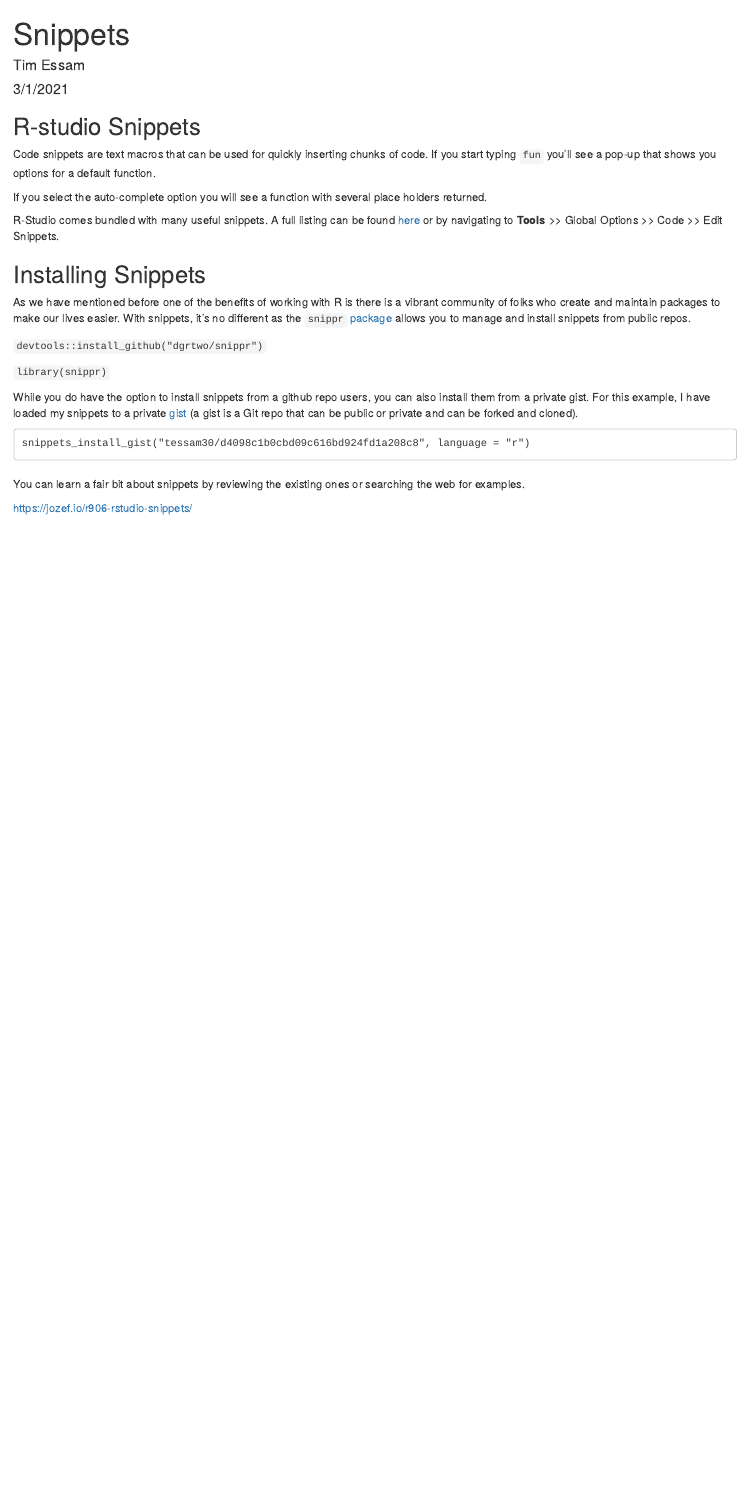
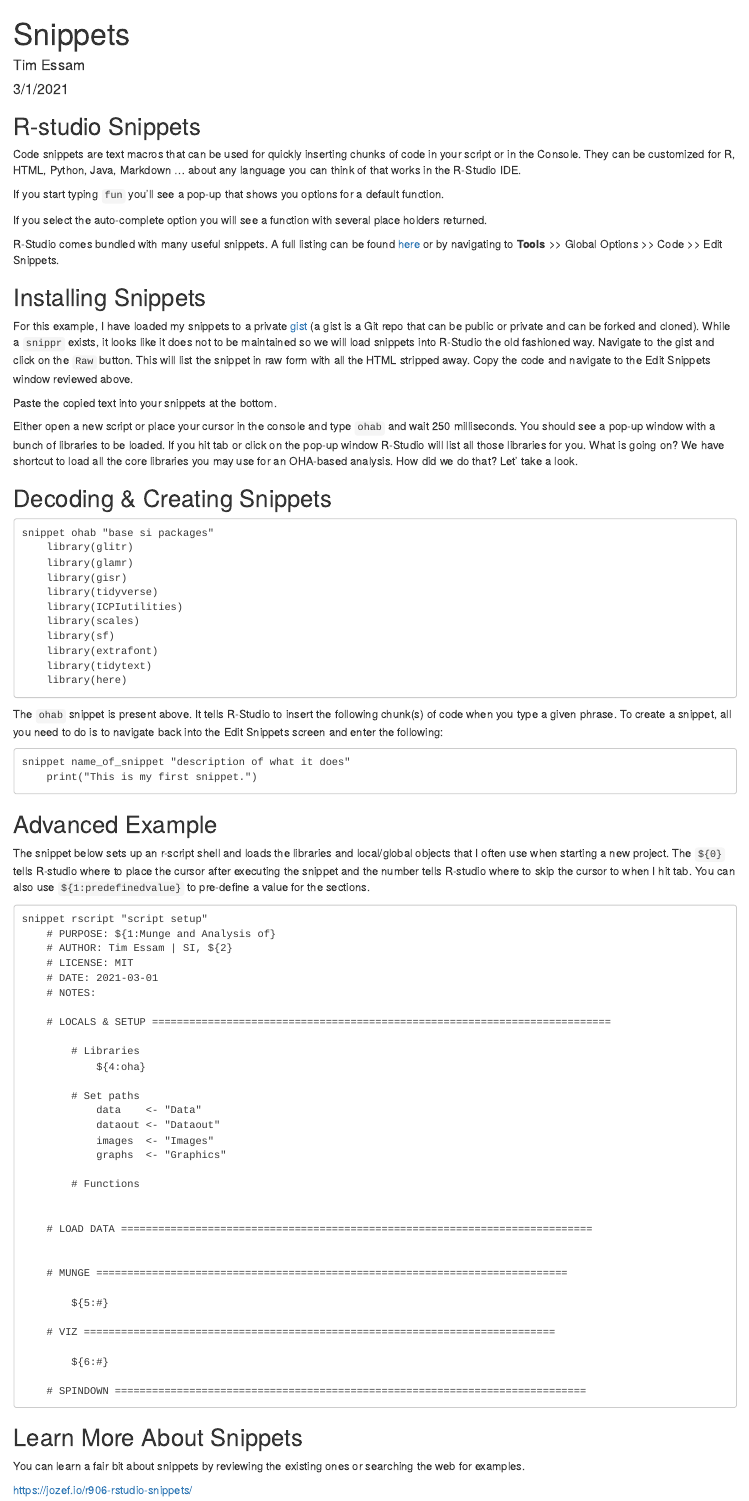
Before and after one commit to USAID-OHA-SI/coRps, an R Markdown document (2021-03-01/snippets_overview.Rmd): the page in a window 1100 px wide, from its top. Rendered offline with R 4.5, knitr and Pandoc, with nearby package versions.

Commit message:
draft snippets

````diff
--- a/2021-03-01/snippets_overview.Rmd
+++ b/2021-03-01/snippets_overview.Rmd
@@ -5,13 +5,11 @@ date: "3/1/2021"
 output: html_document
 ---
 
-```{r setup, include=FALSE}
-knitr::opts_chunk$set(echo = TRUE)
-```
-
 ## R-studio Snippets
 
-Code snippets are text macros that can be used for quickly inserting chunks of code. If you start typing `fun` you'll see a pop-up that shows you options for a default function.
+Code snippets are text macros that can be used for quickly inserting chunks of code in your script or in the Console. They can be customized for R, HTML, Python, Java, Markdown ... about any language you can think of that works in the R-Studio IDE.
+
+If you start typing `fun` you'll see a pop-up that shows you options for a default function.
 
 If you select the auto-complete option you will see a function with several place holders returned.
 
@@ -19,17 +17,70 @@ R-Studio comes bundled with many useful snippets. A full listing can be found [h
 
 ## Installing Snippets
 
-As we have mentioned before one of the benefits of working with R is there is a vibrant community of folks who create and maintain packages to make our lives easier. With snippets, it's no different as the `snippr` [package](https://github.com/dgrtwo/snippr) allows you to manage and install snippets from public repos.
+For this example, I have loaded my snippets to a private [gist](https://gist.github.com/tessam30/d4098c1b0cbd09c616bd924fd1a208c8) (a gist is a Git repo that can be public or private and can be forked and cloned). While a `snippr` exists, it looks like it does not to be maintained so we will load snippets into R-Studio the old fashioned way. Navigate to the gist and click on the `Raw` button. This will list the snippet in raw form with all the HTML stripped away. Copy the code and navigate to the Edit Snippets window reviewed above.
 
-`devtools::install_github("dgrtwo/snippr")`
+Paste the copied text into your snippets at the bottom.
 
-`library(snippr)`
+Either open a new script or place your cursor in the console and type `ohab` and wait 250 milliseconds. You should see a pop-up window with a bunch of libraries to be loaded. If you hit tab or click on the pop-up window R-Studio will list all those libraries for you. What is going on? We have shortcut to load all the core libraries you may use for an OHA-based analysis. How did we do that? Let' take a look.
 
-While you do have the option to install snippets from a github repo users, you can also install them from a private gist. For this example, I have loaded my snippets to a private [gist](https://gist.github.com/tessam30/d4098c1b0cbd09c616bd924fd1a208c8) (a gist is a Git repo that can be public or private and can be forked and cloned).
+## Decoding & Creating Snippets
 
-    snippets_install_gist("tessam30/d4098c1b0cbd09c616bd924fd1a208c8", language = "r")
+    snippet ohab "base si packages"
+    	library(glitr)
+    	library(glamr)
+    	library(gisr)
+    	library(tidyverse)
+    	library(ICPIutilities)
+    	library(scales)
+    	library(sf)
+    	library(extrafont)
+    	library(tidytext)
+    	library(here)
 
-###
+The `ohab` snippet is present above. It tells R-Studio to insert the following chunk(s) of code when you type a given phrase. To create a snippet, all you need to do is to navigate back into the Edit Snippets screen and enter the following:
+
+    snippet name_of_snippet "description of what it does"
+    	print("This is my first snippet.")
+
+## Advanced Example
+
+The snippet below sets up an r-script shell and loads the libraries and local/global objects that I often use when starting a new project. The `${0}` tells R-studio where to place the cursor after executing the snippet and the number tells R-studio where to skip the cursor to when I hit tab. You can also use `${1:predefinedvalue}` to pre-define a value for the sections.
+
+    snippet rscript "script setup"
+    	# PURPOSE: ${1:Munge and Analysis of}
+    	# AUTHOR: Tim Essam | SI, ${2}
+    	# LICENSE: MIT
+    	# DATE: `r Sys.Date()`
+    	# NOTES:
+
+    	# LOCALS & SETUP ==========================================================================
+
+    		# Libraries
+    			${4:oha}
+
+    		# Set paths
+    			data 	<- "Data"
+    			dataout <- "Dataout"
+    			images  <- "Images"
+    			graphs  <- "Graphics"
+
+    		# Functions
+
+
+    	# LOAD DATA ============================================================================
+
+
+    	# MUNGE ============================================================================
+
+    		${5:#}
+
+    	# VIZ ============================================================================
+
+    		${6:#}
+
+    	# SPINDOWN ============================================================================
+
+## Learn More About Snippets
 
 You can learn a fair bit about snippets by reviewing the existing ones or searching the web for examples.
 
````
Also changed, not shown: 2021-03-01/snippets_overview.R (deleted, +0 -35 lines), 2021-03-01/snippets_overview.Rmd (31 more changed lines).
